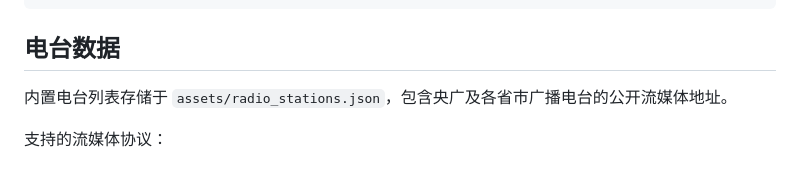
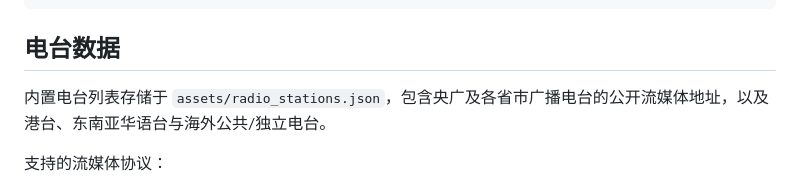
Before and after one commit to zdy010/chinese-online-radio, a Markdown page: README.md, the part around the change. GitHub-like rendering.

Commit message:
docs(readme): mention HK/TW/SEA and overseas stations in the built-in list

```diff
--- a/README.md
+++ b/README.md
@@ -57,7 +57,7 @@ app/src/main/java/com/radio/chinese/
 
 ## 电台数据
 
-内置电台列表存储于 `assets/radio_stations.json`，包含央广及各省市广播电台的公开流媒体地址。
+内置电台列表存储于 `assets/radio_stations.json`，包含央广及各省市广播电台的公开流媒体地址，以及港台、东南亚华语台与海外公共/独立电台。
 
 支持的流媒体协议：
 - HLS (m3u8)
```
